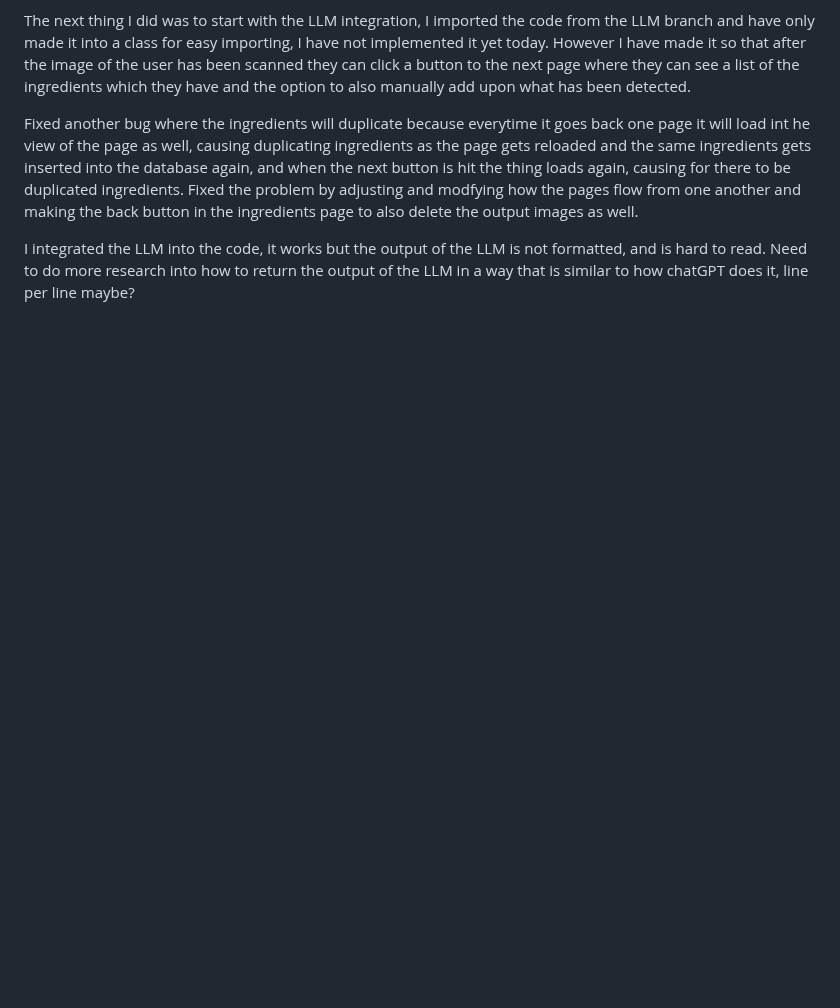
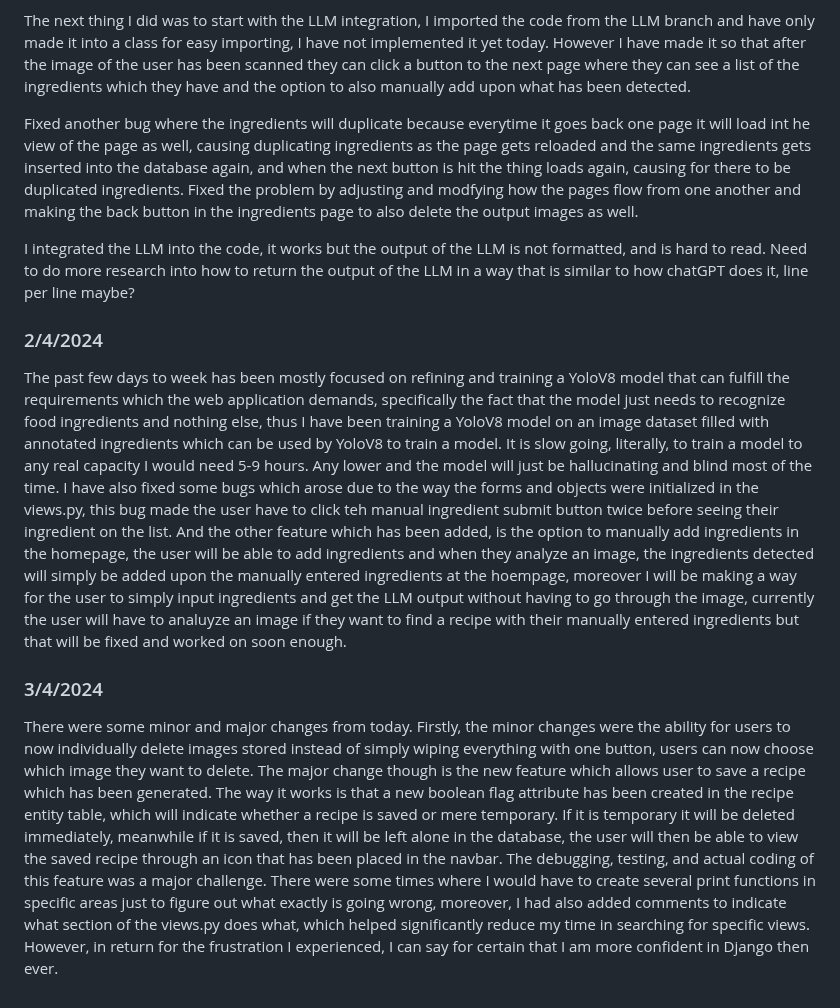
Before and after one commit to Albert-Alvaro/CP3407_RecipeApp, a Markdown page: Documentation/Albert_Journal.md, the part around the change. Drawn GitHub-style; blank space fills up the shorter version.

Commit message:
updated documentation

```diff
--- a/Documentation/Albert_Journal.md
+++ b/Documentation/Albert_Journal.md
@@ -20,3 +20,11 @@ The next thing I did was to start with the LLM integration, I imported the code
 Fixed another bug where the ingredients will duplicate because everytime it goes back one page it will load int he view of the page as well, causing duplicating ingredients as the page gets reloaded and the same ingredients gets inserted into the database again, and when the next button is hit the thing loads again, causing for there to be duplicated ingredients. Fixed the problem by adjusting and modfying how the pages flow from one another and making the back button in the ingredients page to also delete the output images as well.
 
 I integrated the LLM into the code, it works but the output of the LLM is not formatted, and is hard to read. Need to do more research into how to return the output of the LLM in a way that is similar to how chatGPT does it, line per line maybe?
+
+### 2/4/2024
+
+The past few days to week has been mostly focused on refining and training a YoloV8 model that can fulfill the requirements which the web application demands, specifically the fact that the model just needs to recognize food ingredients and nothing else, thus I have been training a YoloV8 model on an image dataset filled with annotated ingredients which can be used by YoloV8 to train a model. It is slow going, literally, to train a model to any real capacity I would need 5-9 hours. Any lower and the model will just be hallucinating and blind most of the time. I have also fixed some bugs which arose due to the way the forms and objects were initialized in the views.py, this bug made the user have to click teh manual ingredient submit button twice before seeing their ingredient on the list. And the other feature which has been added, is the option to manually add ingredients in the homepage, the user will be able to add ingredients and when they analyze an image, the ingredients detected will simply be added upon the manually entered ingredients at the hoempage, moreover I will be making a way for the user to simply input ingredients and get the LLM output without having to go through the image, currently the user will have to analuyze an image if they want to find a recipe with their manually entered ingredients but that will be fixed and worked on soon enough.
+
+### 3/4/2024
+
+There were some minor and major changes from today. Firstly, the minor changes were the ability for users to now individually delete images stored instead of simply wiping everything with one button, users can now choose which image they want to delete. The major change though is the new feature which allows user to save a recipe which has been generated. The way it works is that a new boolean flag attribute has been created in the recipe entity table, which will indicate whether a recipe is saved or mere temporary. If it is temporary it will be deleted immediately, meanwhile if it is saved, then it will be left alone in the database, the user will then be able to view the saved recipe through an icon that has been placed in the navbar. The debugging, testing, and actual coding of this feature was a major challenge. There were some times where I would have to create several print functions in specific areas just to figure out what exactly is going wrong, moreover, I had also added comments to indicate what section of the views.py does what, which helped significantly reduce my time in searching for specific views. However, in return for the frustration I experienced, I can say for certain that I am more confident in Django then ever.
```
